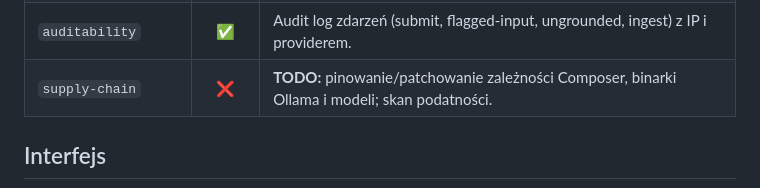
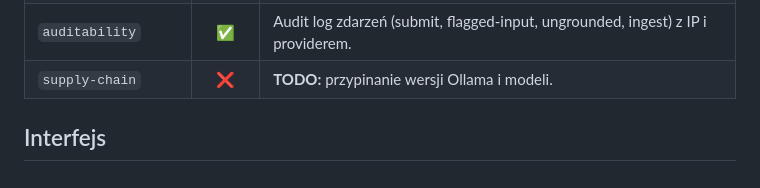
Before and after one commit to elsanns/kardiorag, a Markdown page: README.md, the part around the change. Drawn GitHub-style.

Commit message:
docs(readme): simplify supply-chain TODO

```diff
--- a/README.md
+++ b/README.md
@@ -83,7 +83,7 @@ anglojęzyczne):
 | **Higiena platformy** | | |
 | `security-headers` | ✅ | CSP z nonce, `X-Frame-Options: DENY`, `nosniff`, `Referrer-Policy`, `Permissions-Policy`, HSTS (po TLS). |
 | `auditability` | ✅ | Audit log zdarzeń (submit, flagged-input, ungrounded, ingest) z IP i providerem. |
-| `supply-chain` | ❌ | **TODO:** pinowanie/patchowanie zależności Composer, binarki Ollama i modeli; skan podatności. |
+| `supply-chain` | ❌ | **TODO:** przypinanie wersji Ollama i modeli. |
 
 ## Interfejs
 
```
